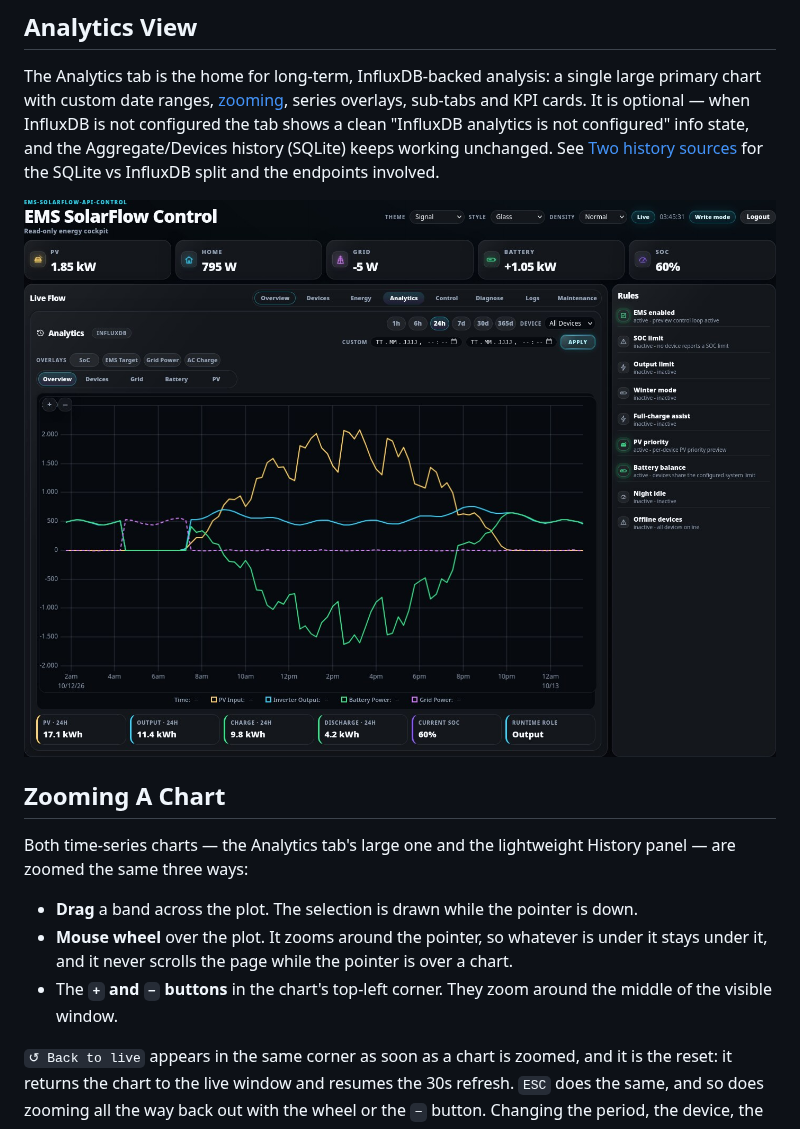
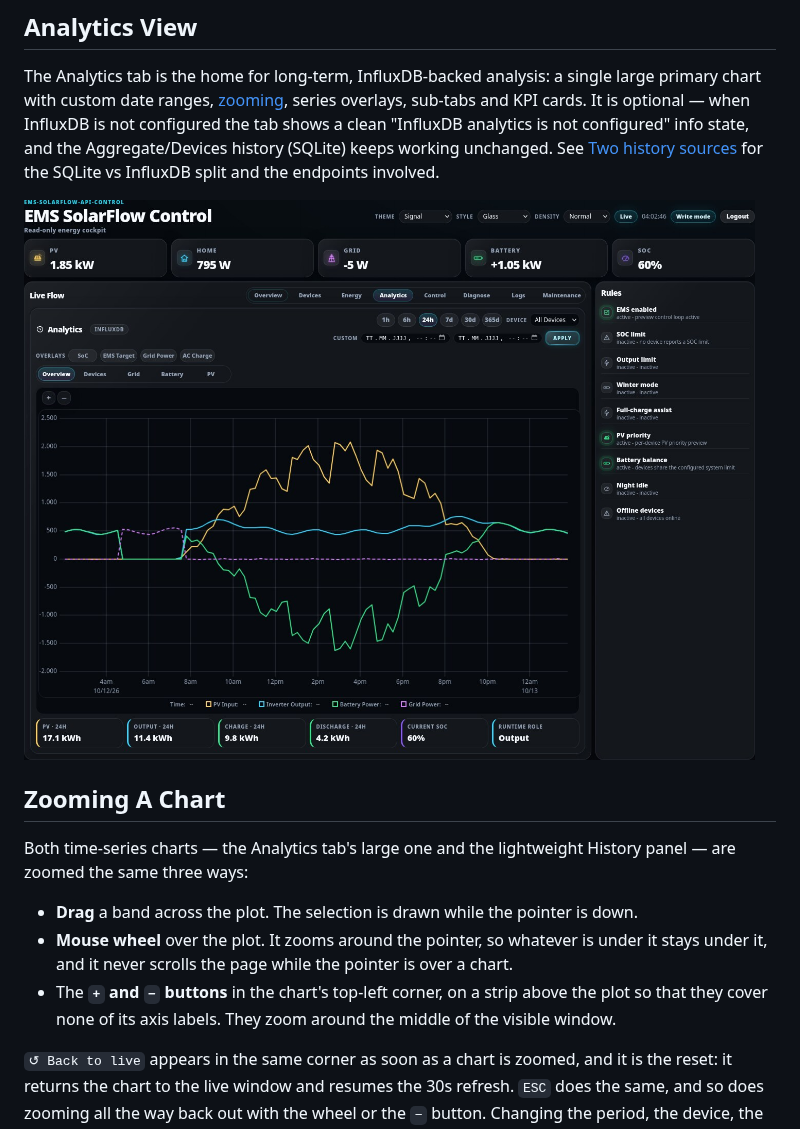
Before and after one commit to basecubedev/ems-solarflow-api-control, a Markdown page: docs/dashboard.md, the part around the change. Drawn GitHub-style; pictures changed too: docs/assets/preview-analytics.jpg.

```diff
--- a/docs/dashboard.md
+++ b/docs/dashboard.md
@@ -85,8 +85,9 @@ History panel — are zoomed the same three ways:
 - **Mouse wheel** over the plot. It zooms around the pointer, so whatever is
   under it stays under it, and it never scrolls the page while the pointer is
   over a chart.
-- The **`+` and `−` buttons** in the chart's top-left corner. They zoom around
-  the middle of the visible window.
+- The **`+` and `−` buttons** in the chart's top-left corner, on a strip above
+  the plot so that they cover none of its axis labels. They zoom around the
+  middle of the visible window.
 
 `↺ Back to live` appears in the same corner as soon as a chart is zoomed, and
 it is the reset: it returns the chart to the live window and resumes the 30s
```
Also changed, not shown: docs/developer/review-coverage.md (+1 -0 lines), 3 other files.
